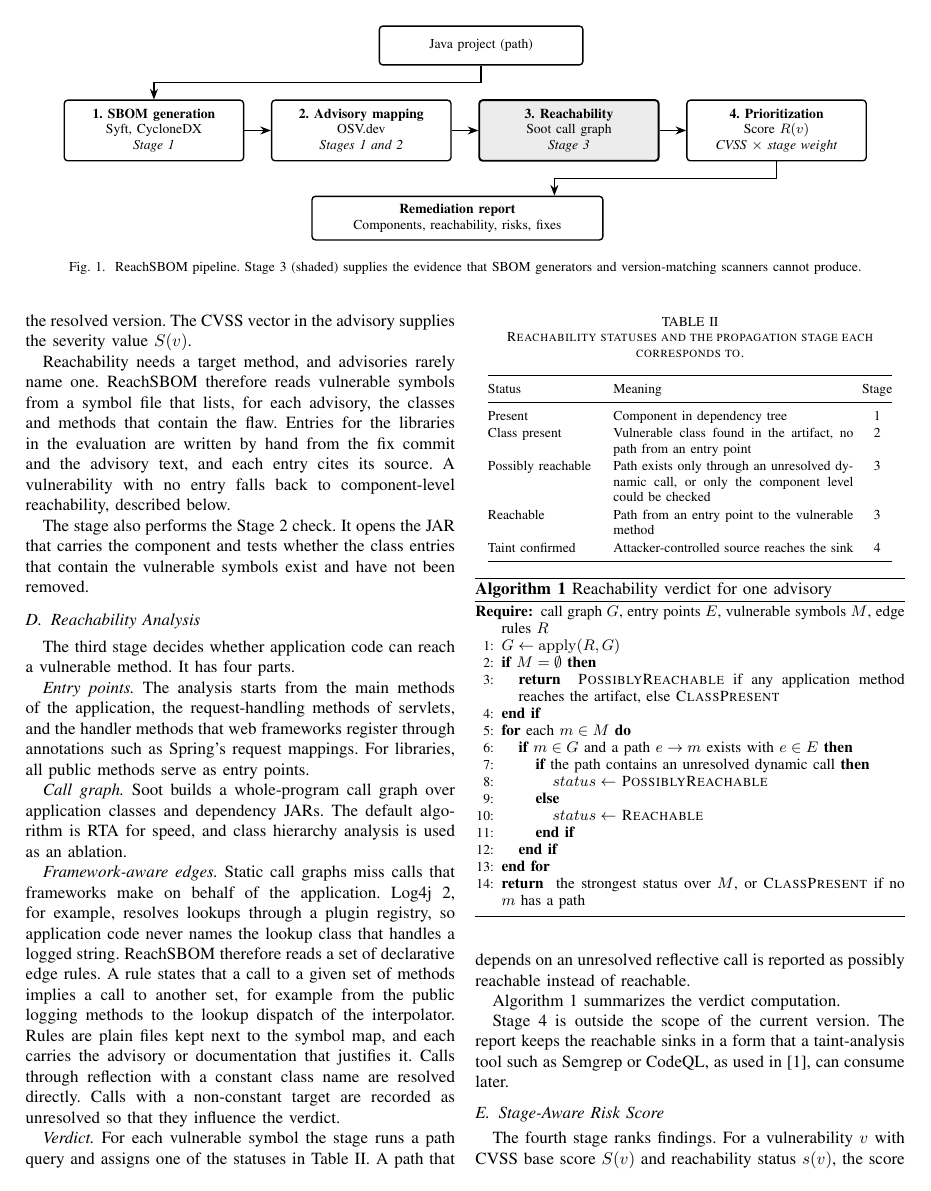
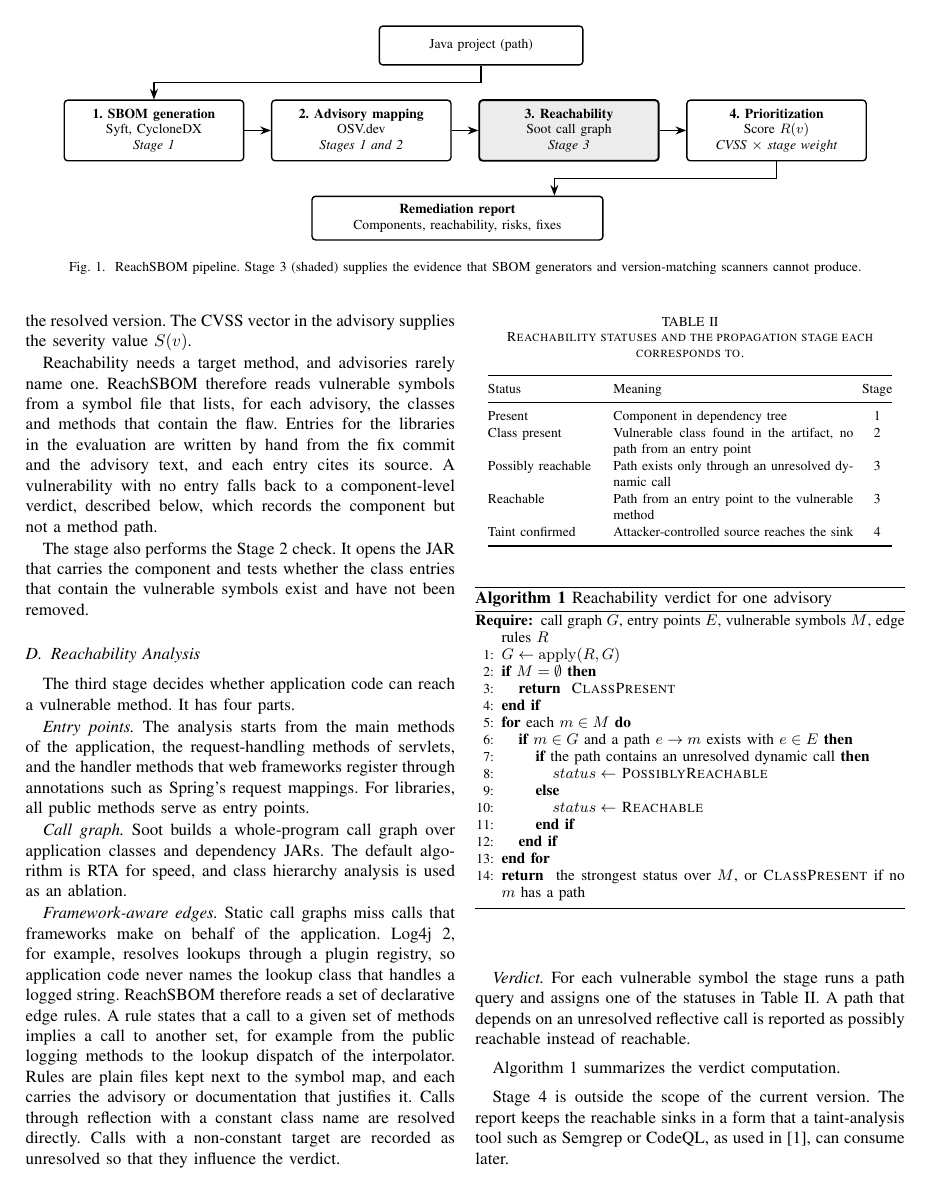
Before and after one commit to Sran012/reachsbom, a LaTeX paper (paper/reachsbom.tex): page 3 of 6. Compiled offline with pdfLaTeX.

Commit message:
align the no symbol fallback with the implementation

```diff
--- a/paper/reachsbom.tex
+++ b/paper/reachsbom.tex
@@ -136,7 +136,7 @@ The first stage resolves the dependency tree and emits a CycloneDX SBOM with Syf
 \subsection{Advisory Mapping and Vulnerable Symbols}
 For each component the second stage queries OSV.dev by package URL and version. Records that describe the same flaw are merged through their aliases (CVE and GHSA identifiers), and the affected version ranges are checked against the resolved version. The CVSS vector in the advisory supplies the severity value $S(v)$.
 
-Reachability needs a target method, and advisories rarely name one. ReachSBOM therefore reads vulnerable symbols from a symbol file that lists, for each advisory, the classes and methods that contain the flaw. Entries for the libraries in the evaluation are written by hand from the fix commit and the advisory text, and each entry cites its source. A vulnerability with no entry falls back to component-level reachability, described below.
+Reachability needs a target method, and advisories rarely name one. ReachSBOM therefore reads vulnerable symbols from a symbol file that lists, for each advisory, the classes and methods that contain the flaw. Entries for the libraries in the evaluation are written by hand from the fix commit and the advisory text, and each entry cites its source. A vulnerability with no entry falls back to a component-level verdict, described below, which records the component but not a method path.
 
 The stage also performs the Stage~2 check. It opens the JAR that carries the component and tests whether the class entries that contain the vulnerable symbols exist and have not been removed.
 
@@ -164,7 +164,7 @@ Status & Meaning & Stage \\
 \midrule
 Present & Component in dependency tree & 1 \\
 Class present & Vulnerable class found in the artifact, no path from an entry point & 2 \\
-Possibly reachable & Path exists only through an unresolved dynamic call, or only the component level could be checked & 3 \\
+Possibly reachable & Path exists only through an unresolved dynamic call & 3 \\
 Reachable & Path from an entry point to the vulnerable method & 3 \\
 Taint confirmed & Attacker-controlled source reaches the sink & 4 \\
 \bottomrule
@@ -181,7 +181,7 @@ Algorithm~\ref{alg:verdict} summarizes the verdict computation.
 \REQUIRE call graph $G$, entry points $E$, vulnerable symbols $M$, edge rules $R$
 \STATE $G \leftarrow \mathrm{apply}(R, G)$
 \IF{$M = \emptyset$}
-  \RETURN \textsc{PossiblyReachable} if any application method reaches the artifact, else \textsc{ClassPresent}
+  \RETURN \textsc{ClassPresent}
 \ENDIF
 \FOR{each $m \in M$}
   \IF{$m \in G$ and a path $e \rightarrow m$ exists with $e \in E$}
```
Also changed, not shown: paper/reachsbom.pdf, paper/reachsbom.tex (2 more changed lines).
